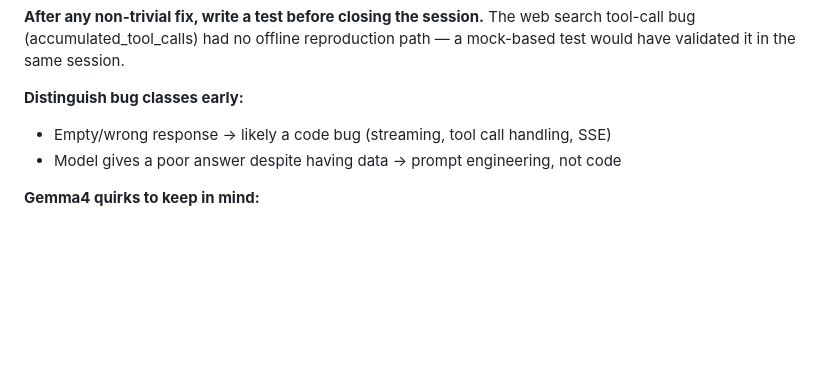
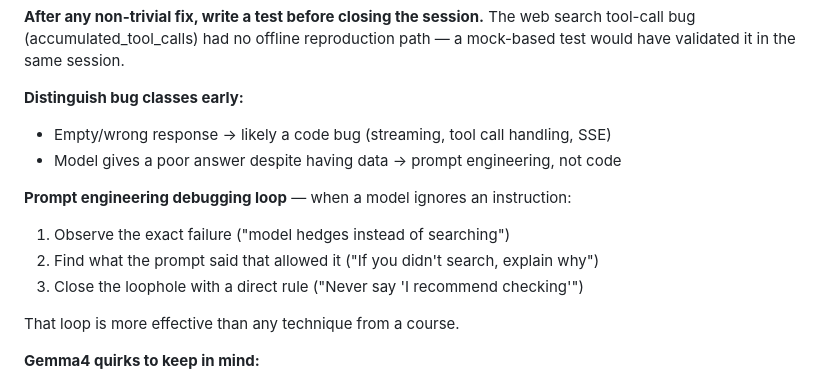
Before and after one commit to mabaeyens/ollama-web-search, a Markdown page: CLAUDE.md, the part around the change. GitHub-like rendering; blank space fills up the shorter version.

Commit message:
CLAUDE.md: add prompt engineering debugging loop

```diff
--- a/CLAUDE.md
+++ b/CLAUDE.md
@@ -118,6 +118,13 @@ Tests cover: search trigger behaviour, search_done event payload, verbose toggle
 - Empty/wrong response → likely a code bug (streaming, tool call handling, SSE)
 - Model gives a poor answer despite having data → prompt engineering, not code
 
+**Prompt engineering debugging loop** — when a model ignores an instruction:
+1. Observe the exact failure ("model hedges instead of searching")
+2. Find what the prompt said that allowed it ("If you didn't search, explain why")
+3. Close the loophole with a direct rule ("Never say 'I recommend checking'")
+
+That loop is more effective than any technique from a course.
+
 **Gemma4 quirks to keep in mind:**
 - Emits `tool_calls` in an intermediate streaming chunk (`done=False`), not in the final `done=True` chunk — the `accumulated_tool_calls` pattern in `orchestrator.py` handles this.
 - Occasionally emits LaTeX math notation (e.g. `$\rightarrow$`) — `preprocessLatex()` in `index.html` converts common commands to Unicode before rendering.
```
